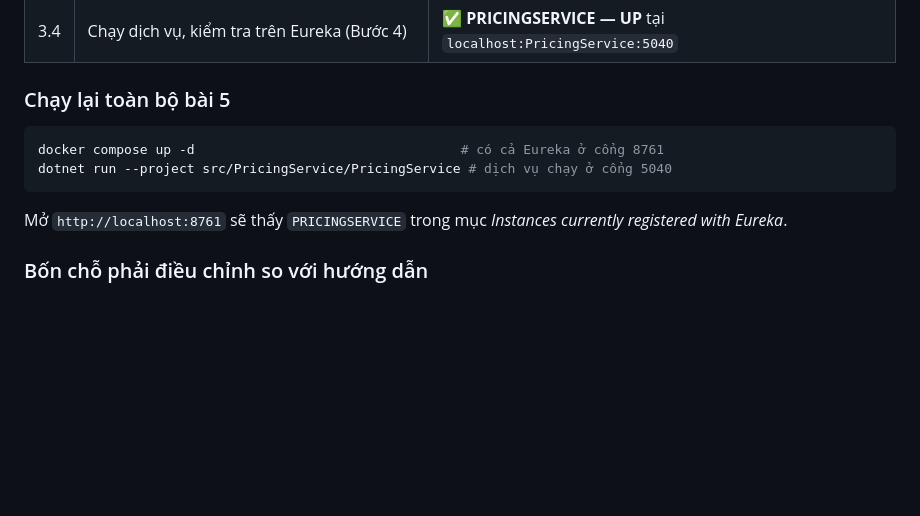
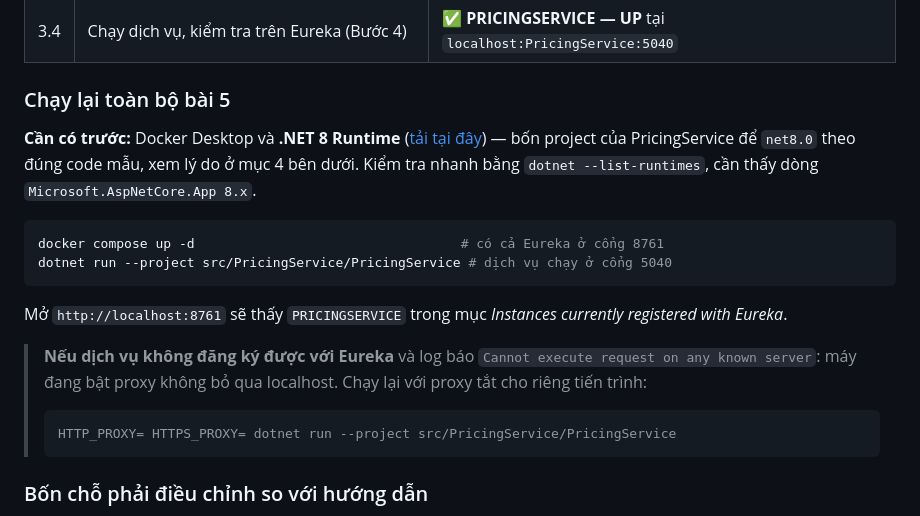
Before and after one commit to 2424802010066-png/DotNetMicroservicesPoc, a Markdown page: README.md, the part around the change. Rendered like a GitHub page; blank space fills up the shorter version.

Commit message:
README: ghi ro can .NET 8 Runtime va cach xu ly loi proxy khi chay bai 5
Neu may cham bai chi co .NET 10, lenh dotnet run se bao thieu framework va de
bi hieu nham la bai khong chay duoc. Them yeu cau moi truong ngay o phan huong
dan chay, kem cach kiem tra bang dotnet --list-runtimes.

Them luon cach xu ly loi 'Cannot execute request on any known server' - loi nay
do proxy he thong khong bo qua localhost, da gap trong qua trinh lam bai.

````diff
--- a/README.md
+++ b/README.md
@@ -129,6 +129,11 @@ nên phần triển khai được lấy đúng từ dự án đó. Kết quả 1
 
 ### Chạy lại toàn bộ bài 5
 
+**Cần có trước:** Docker Desktop và **.NET 8 Runtime**
+([tải tại đây](https://dotnet.microsoft.com/download/dotnet/8.0)) — bốn project của PricingService
+để `net8.0` theo đúng code mẫu, xem lý do ở mục 4 bên dưới. Kiểm tra nhanh bằng
+`dotnet --list-runtimes`, cần thấy dòng `Microsoft.AspNetCore.App 8.x`.
+
 ```bash
 docker compose up -d                                  # có cả Eureka ở cổng 8761
 dotnet run --project src/PricingService/PricingService # dịch vụ chạy ở cổng 5040
@@ -136,6 +141,12 @@ dotnet run --project src/PricingService/PricingService # dịch vụ chạy ở
 
 Mở `http://localhost:8761` sẽ thấy `PRICINGSERVICE` trong mục *Instances currently registered
 with Eureka*.
+
+> **Nếu dịch vụ không đăng ký được với Eureka** và log báo `Cannot execute request on any known
+> server`: máy đang bật proxy không bỏ qua localhost. Chạy lại với proxy tắt cho riêng tiến trình:
+> ```bash
+> HTTP_PROXY= HTTPS_PROXY= dotnet run --project src/PricingService/PricingService
+> ```
 
 ### Bốn chỗ phải điều chỉnh so với hướng dẫn
 
````
